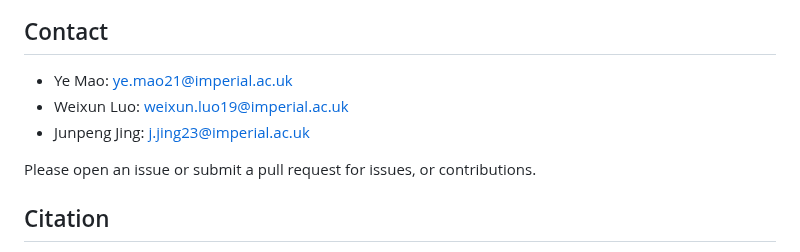
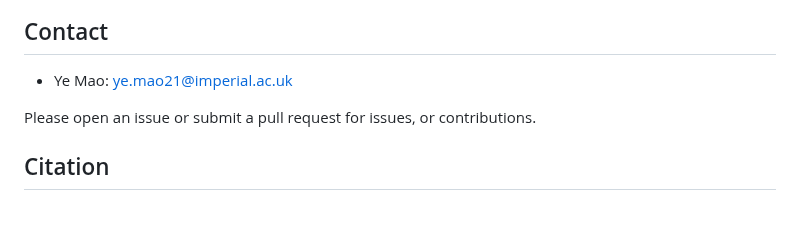
Before and after one commit to LuxiaraQian/Hypo3D, a Markdown page: README.md, the part around the change. Rendered like a GitHub page; blank space fills up the shorter version.

```diff
--- a/README.md
+++ b/README.md
@@ -95,8 +95,6 @@ Hypo3D/
 
 ## Contact
 - Ye Mao: ye.mao21@imperial.ac.uk
-- Weixun Luo: weixun.luo19@imperial.ac.uk
-- Junpeng Jing: j.jing23@imperial.ac.uk
 
 Please open an issue or submit a pull request for issues, or contributions.
 
```
